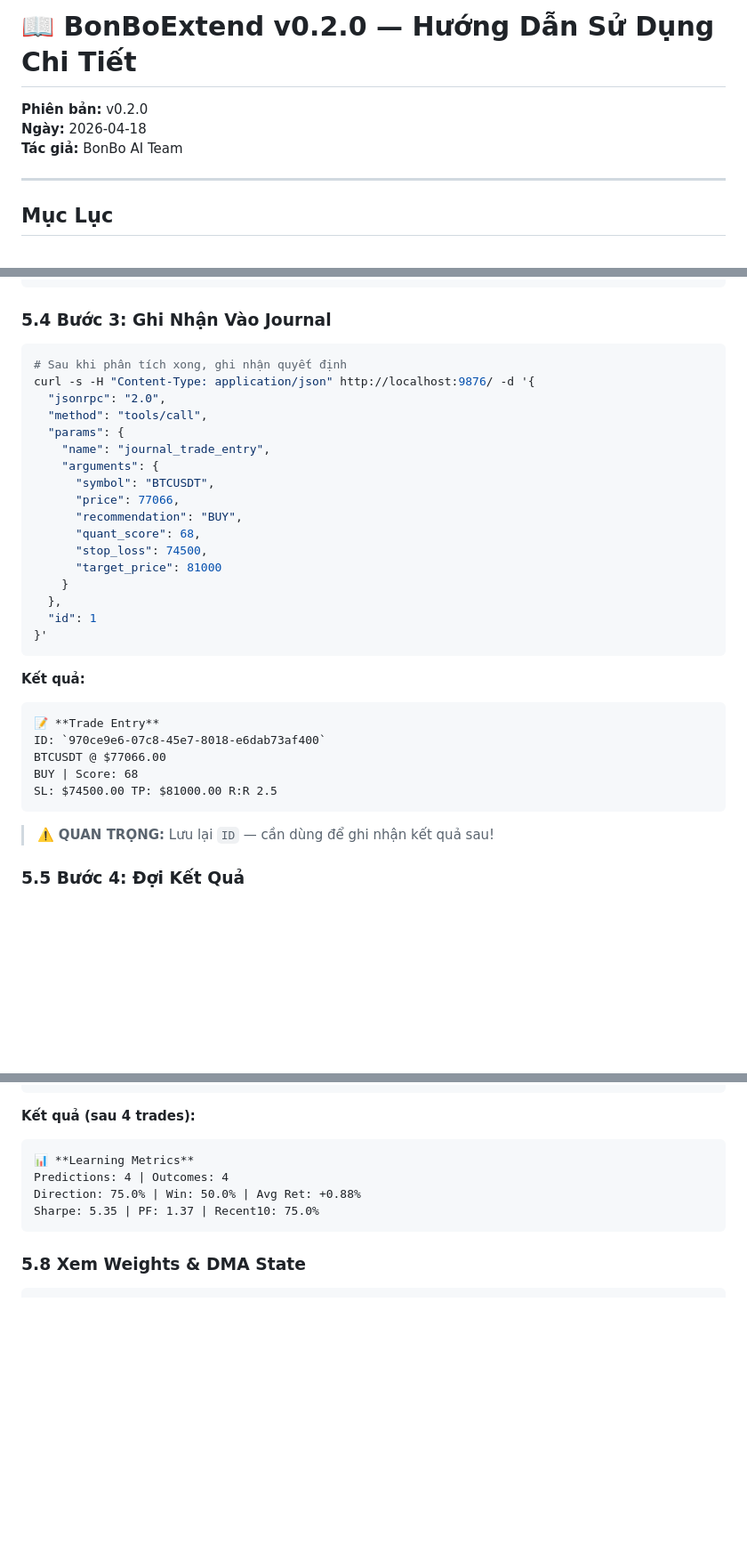
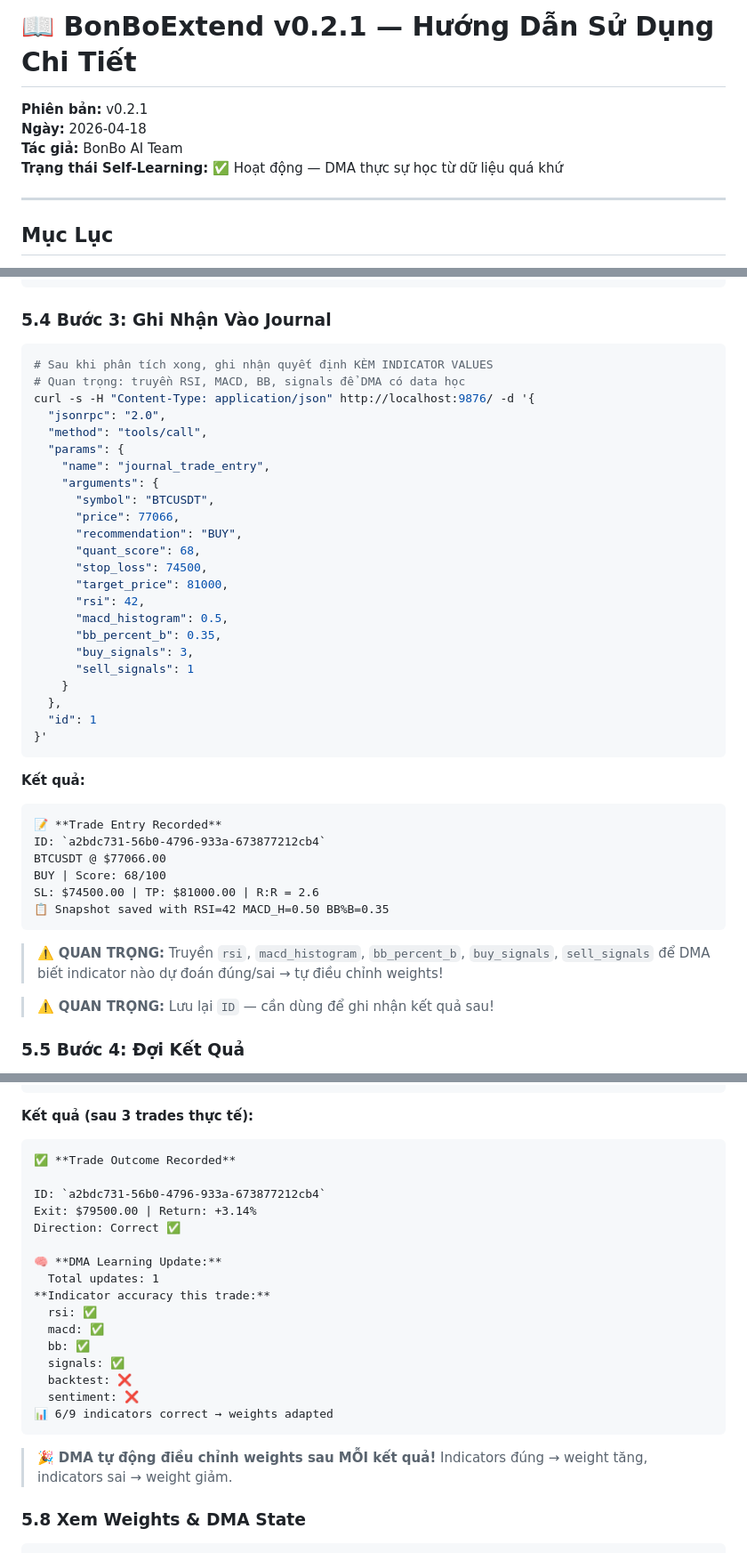
Before and after one commit to tranbrook/BonBoExtend, a Markdown page: docs/USER_GUIDE.md, 3 parts joined by grey strips. Shown at 89% size. Rendered like a GitHub page; blank space fills up the shorter version.

Commit message:
docs: update user guide — self-learning actually works now

````diff
--- a/docs/USER_GUIDE.md
+++ b/docs/USER_GUIDE.md
@@ -1,8 +1,9 @@
-# 📖 BonBoExtend v0.2.0 — Hướng Dẫn Sử Dụng Chi Tiết
+# 📖 BonBoExtend v0.2.1 — Hướng Dẫn Sử Dụng Chi Tiết
 
-**Phiên bản:** v0.2.0
+**Phiên bản:** v0.2.1
 **Ngày:** 2026-04-18
 **Tác giả:** BonBo AI Team
+**Trạng thái Self-Learning:** ✅ Hoạt động — DMA thực sự học từ dữ liệu quá khứ
 
 ---
 
@@ -290,7 +291,8 @@ curl -s -H "Content-Type: application/json" http://localhost:9876/ -d '{
 ### 5.4 Bước 3: Ghi Nhận Vào Journal
 
 ```bash
-# Sau khi phân tích xong, ghi nhận quyết định
+# Sau khi phân tích xong, ghi nhận quyết định KÈM INDICATOR VALUES
+# Quan trọng: truyền RSI, MACD, BB, signals để DMA có data học
 curl -s -H "Content-Type: application/json" http://localhost:9876/ -d '{
   "jsonrpc": "2.0",
   "method": "tools/call",
@@ -302,7 +304,12 @@ curl -s -H "Content-Type: application/json" http://localhost:9876/ -d '{
       "recommendation": "BUY",
       "quant_score": 68,
       "stop_loss": 74500,
-      "target_price": 81000
+      "target_price": 81000,
+      "rsi": 42,
+      "macd_histogram": 0.5,
+      "bb_percent_b": 0.35,
+      "buy_signals": 3,
+      "sell_signals": 1
     }
   },
   "id": 1
@@ -311,12 +318,15 @@ curl -s -H "Content-Type: application/json" http://localhost:9876/ -d '{
 
 **Kết quả:**
 ```
-📝 **Trade Entry**
-ID: `970ce9e6-07c8-45e7-8018-e6dab73af400`
+📝 **Trade Entry Recorded**
+ID: `a2bdc731-56b0-4796-933a-673877212cb4`
 BTCUSDT @ $77066.00
-BUY | Score: 68
-SL: $74500.00 TP: $81000.00 R:R 2.5
+BUY | Score: 68/100
+SL: $74500.00 | TP: $81000.00 | R:R = 2.6
+📋 Snapshot saved with RSI=42 MACD_H=0.50 BB%B=0.35
 ```
+
+> ⚠️ **QUAN TRỌNG:** Truyền `rsi`, `macd_histogram`, `bb_percent_b`, `buy_signals`, `sell_signals` để DMA biết indicator nào dự đoán đúng/sai → tự điều chỉnh weights!
 
 > ⚠️ **QUAN TRỌNG:** Lưu lại `ID` — cần dùng để ghi nhận kết quả sau!
 
@@ -366,13 +376,28 @@ curl -s -H "Content-Type: application/json" http://localhost:9876/ -d '{
 }'
 ```
 
-**Kết quả (sau 4 trades):**
+**Kết quả (sau 3 trades thực tế):**
 ```
-📊 **Learning Metrics**
-Predictions: 4 | Outcomes: 4
-Direction: 75.0% | Win: 50.0% | Avg Ret: +0.88%
-Sharpe: 5.35 | PF: 1.37 | Recent10: 75.0%
+✅ **Trade Outcome Recorded**
+
+ID: `a2bdc731-56b0-4796-933a-673877212cb4`
+Exit: $79500.00 | Return: +3.14%
+Direction: Correct ✅
+
+🧠 **DMA Learning Update:**
+  Total updates: 1
+**Indicator accuracy this trade:**
+  rsi: ✅
+  macd: ✅
+  bb: ✅
+  signals: ✅
+  backtest: ❌
+  sentiment: ❌
+📊 6/9 indicators correct → weights adapted
 ```
+
+> 🎉 **DMA tự động điều chỉnh weights sau MỖI kết quả!**
+> Indicators đúng → weight tăng, indicators sai → weight giảm.
 
 ### 5.8 Xem Weights & DMA State
 
````
